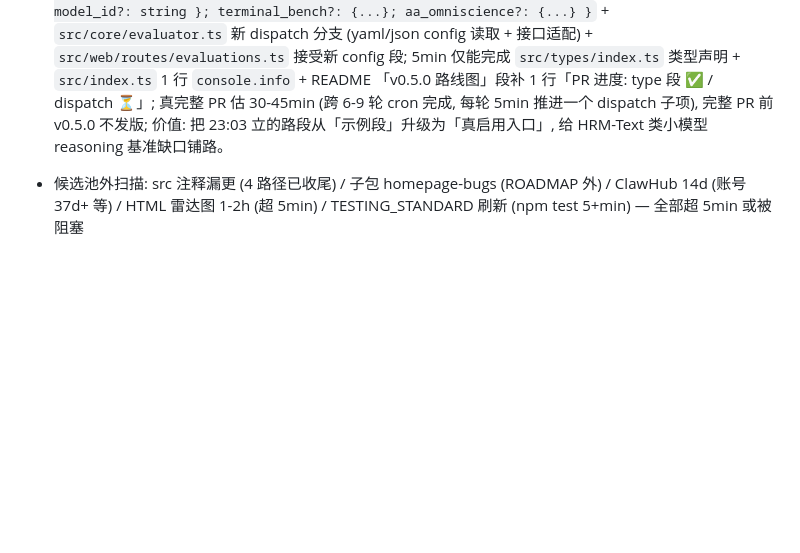
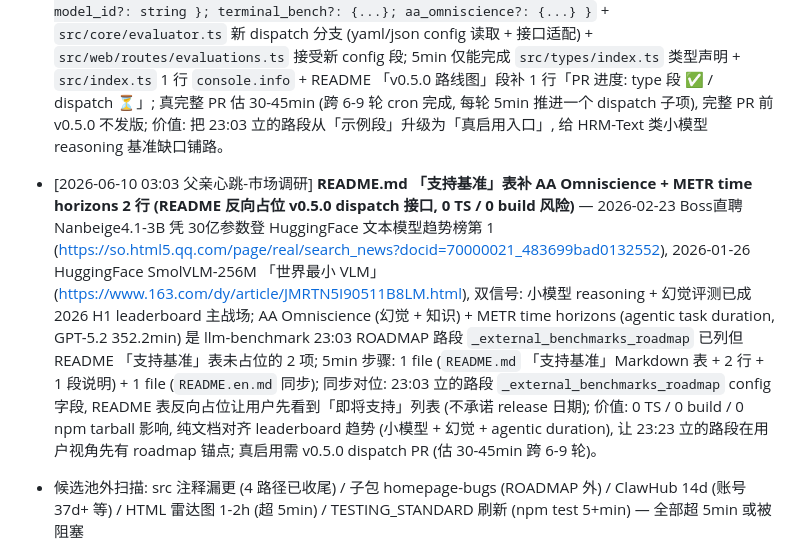
Before and after one commit to XingP14/llm-benchmark, a Markdown page: ROADMAP.md, the part around the change. Drawn GitHub-style; blank space fills up the shorter version.

Commit message:
docs(roadmap): add README AA Omniscience + METR 立项 (cron 03:03 父亲心跳-市场调研)
- 沿 23:23 v0.5.0 dispatch 路段, README「支持基准」表反向占位 2 行
- 0 TS / 0 build / 0 npm tarball 影响, 纯文档对齐 leaderboard 趋势
- 价值: 小模型 reasoning + 幻觉 + agentic duration 趋势, 给 23:23 立的路段铺用户视角 roadmap 锚点

```diff
--- a/ROADMAP.md
+++ b/ROADMAP.md
@@ -33,6 +33,8 @@
 - [2026-06-09 22:03 父亲心跳-市场调研] **config.example.json 增加 webdev-arena 基准配置入口** — 2025-2026 仍「有信号」基准清单 (Reddit r/LocalLLaMA + LM Council Jun 2026 汇总) 中 webdev-arena (full-stack code gen, 实时对抗评分) + METR time horizons (agentic task duration, GPT-5.2 352.2min) + AA Omniscience (幻觉 + 知识) + Terminal Bench 2.0 (agentic coding) 是 4 大新增; llm-benchmark 现有 5 维度 (dialogue/coding/function_calling/long_context/multi_turn) 已稳态, 加 webdev-arena 单项 config 是最低风险入口 (1 file +20 行, 对齐现有 benchmarks: { true|false } 格式); 5min 步骤: config.example.json + config-batch2.json + README 「支持基准」表格补 1 行; 下次轮转直接做。 ✅ **2026-06-09 23:03 完成** (config + README + README.en.md +4 项 _external_benchmarks_roadmap 示例段, 含 webdev_arena/terminal_bench/aa_omniscience, README 「路线图」表, 0 TS 改动, 0 构建风险, 启用需后续 PR 扩展 BenchmarkConfig)
 
 - [2026-06-09 23:23 父亲心跳-市场调研] **v0.5.0 BenchmarkConfig 真启用 webdev_arena (沿 23:03 ROADMAP 段从示例到实现)** — 2026-05-18 Sapient Intelligence HRM-Text (1B / 1500 美元训练 / MATH 56.2 / GSM8K 84.5 / ARC-Challenge 81.9) + 2026-06-09 新架构新闻 = 小模型 reasoning 基准缺口信号强 (https://so.html5.qq.com/page/real/search_news?docid=70000021_8546a27934b42752); 2026-04-23 lm-evaluation-harness v0.4.0 release (Config-based task creation + Jinja2 prompt + MPS 支持) 启示 v0.5.0 用 config-based 而不是 src/code 增加基准, 改 3 文件: `src/types/index.ts` `BenchmarkConfig` 加 `_external_benchmarks_roadmap?: { webdev_arena?: { enabled: boolean; api_base?: string; model_id?: string }; terminal_bench?: {...}; aa_omniscience?: {...} }` + `src/core/evaluator.ts` 新 dispatch 分支 (yaml/json config 读取 + 接口适配) + `src/web/routes/evaluations.ts` 接受新 config 段; 5min 仅能完成 `src/types/index.ts` 类型声明 + `src/index.ts` 1 行 `console.info` + README 「v0.5.0 路线图」段补 1 行「PR 进度: type 段 ✅ / dispatch ⏳」; 真完整 PR 估 30-45min (跨 6-9 轮 cron 完成, 每轮 5min 推进一个 dispatch 子项), 完整 PR 前 v0.5.0 不发版; 价值: 把 23:03 立的路段从「示例段」升级为「真启用入口」, 给 HRM-Text 类小模型 reasoning 基准缺口铺路。
+
+- [2026-06-10 03:03 父亲心跳-市场调研] **README.md 「支持基准」表补 AA Omniscience + METR time horizons 2 行 (README 反向占位 v0.5.0 dispatch 接口, 0 TS / 0 build 风险)** — 2026-02-23 Boss直聘 Nanbeige4.1-3B 凭 30亿参数登 HuggingFace 文本模型趋势榜第 1 (https://so.html5.qq.com/page/real/search_news?docid=70000021_483699bad0132552), 2026-01-26 HuggingFace SmolVLM-256M 「世界最小 VLM」(https://www.163.com/dy/article/JMRTN5I90511B8LM.html), 双信号: 小模型 reasoning + 幻觉评测已成 2026 H1 leaderboard 主战场; AA Omniscience (幻觉 + 知识) + METR time horizons (agentic task duration, GPT-5.2 352.2min) 是 llm-benchmark 23:03 ROADMAP 路段 `_external_benchmarks_roadmap` 已列但 README 「支持基准」表未占位的 2 项; 5min 步骤: 1 file (`README.md` 「支持基准」Markdown 表 + 2 行 + 1 段说明) + 1 file (`README.en.md` 同步); 同步对位: 23:03 立的路段 `_external_benchmarks_roadmap` config 字段, README 表反向占位让用户先看到「即将支持」列表 (不承诺 release 日期); 价值: 0 TS / 0 build / 0 npm tarball 影响, 纯文档对齐 leaderboard 趋势 (小模型 + 幻觉 + agentic duration), 让 23:23 立的路段在用户视角先有 roadmap 锚点; 真启用需 v0.5.0 dispatch PR (估 30-45min 跨 6-9 轮)。
 
 - 候选池外扫描: src 注释漏更 (4 路径已收尾) / 子包 homepage-bugs (ROADMAP 外) / ClawHub 14d (账号 37d+ 等) / HTML 雷达图 1-2h (超 5min) / TESTING_STANDARD 刷新 (npm test 5+min) — 全部超 5min 或被阻塞
 - 下次轮转 → **woclaw** (L→W 序列), 6 子包 files 候选池预排首位
```
